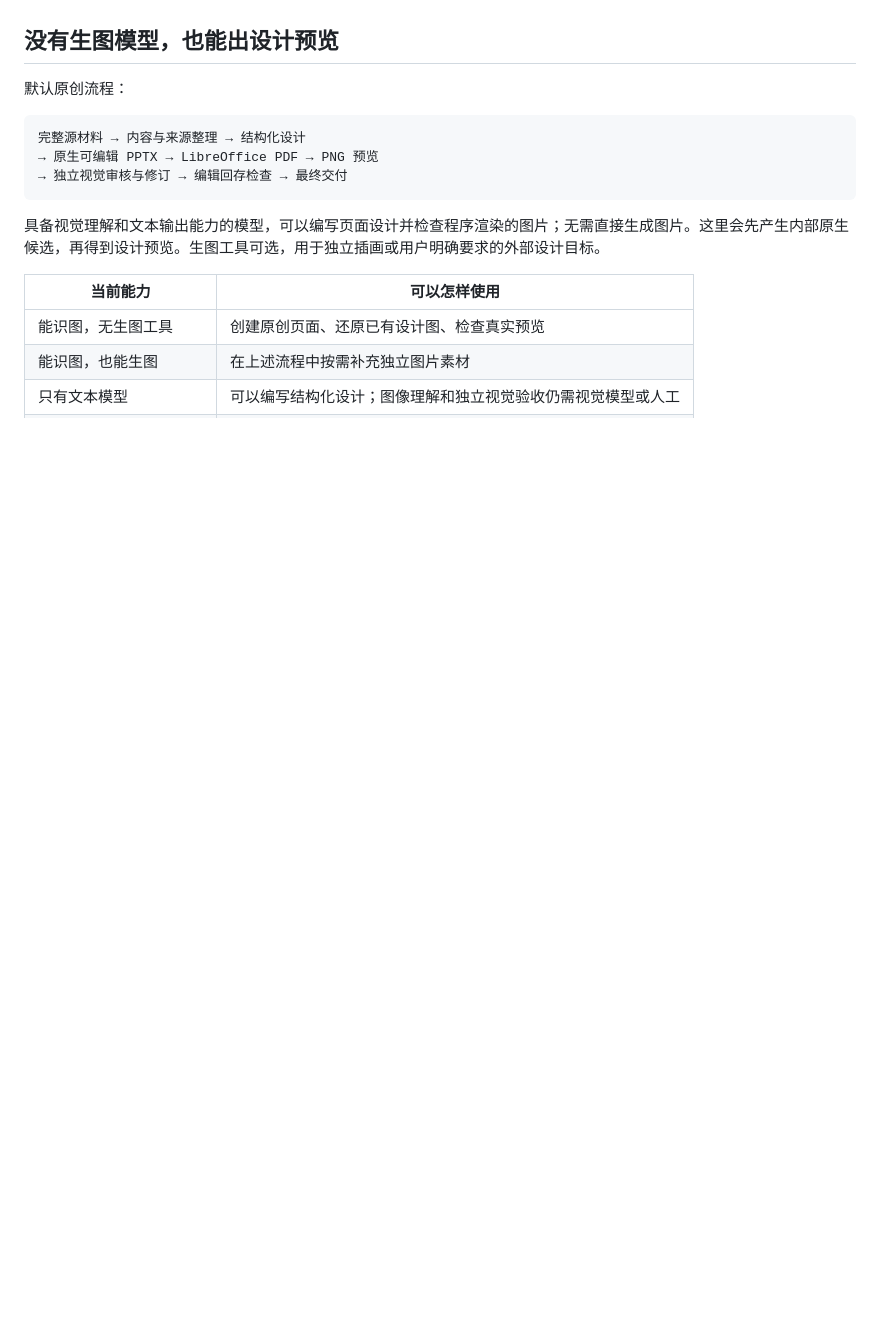
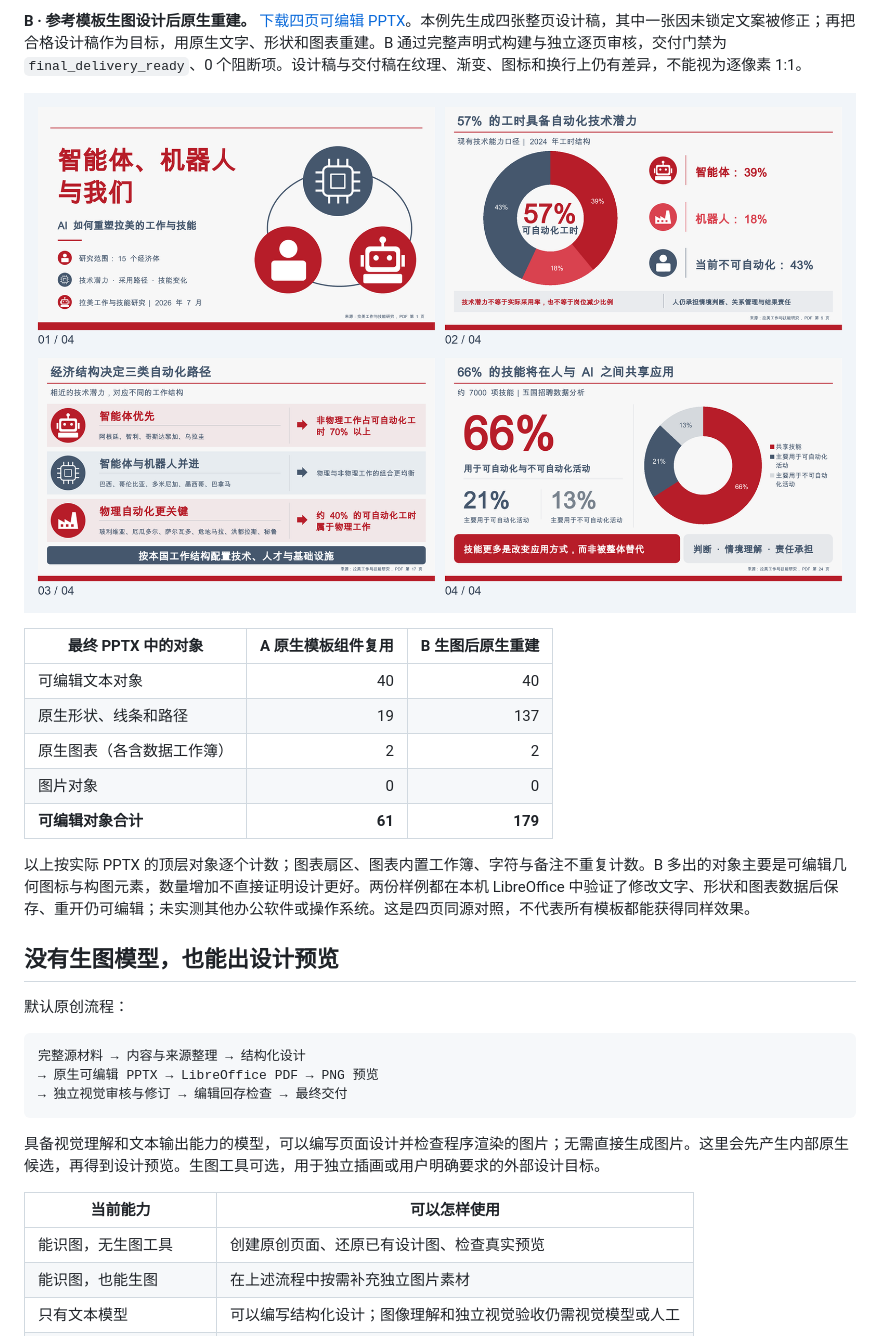
Before and after one commit to SkillMelody/PPT-Smith, a Markdown page: README.md, the part around the change printed below. Rendered like a GitHub page; pictures changed too: assets/samples/v5.1-template-image-guided-4page-2col-overview.png (added); blank space fills up the shorter version.

```diff
--- a/README.md
+++ b/README.md
@@ -27,3 +42,16 @@
+**B · 参考模板生图设计后原生重建。** [下载四页可编辑 PPTX](assets/samples/v5.1-template-image-guided-4page.pptx)。本例先生成四张整页设计稿，其中一张因未锁定文案被修正；再把合格设计稿作为目标，用原生文字、形状和图表重建。B 通过完整声明式构建与独立逐页审核，交付门禁为 `final_delivery_ready`、0 个阻断项。设计稿与交付稿在纹理、渐变、图标和换行上仍有差异，不能视为逐像素 1:1。
+
+![B：模板风格生图设计并重建的四页 PPT 实际渲染，两列总览](assets/samples/v5.1-template-image-guided-4page-2col-overview.png)
+
+| 最终 PPTX 中的对象 | A 原生模板组件复用 | B 生图后原生重建 |
+| --- | ---: | ---: |
+| 可编辑文本对象 | 40 | 40 |
+| 原生形状、线条和路径 | 19 | 137 |
+| 原生图表（各含数据工作簿） | 2 | 2 |
+| 图片对象 | 0 | 0 |
+| **可编辑对象合计** | **61** | **179** |
+
+以上按实际 PPTX 的顶层对象逐个计数；图表扇区、图表内置工作簿、字符与备注不重复计数。B 多出的对象主要是可编辑几何图标与构图元素，数量增加不直接证明设计更好。两份样例都在本机 LibreOffice 中验证了修改文字、形状和图表数据后保存、重开仍可编辑；未实测其他办公软件或操作系统。这是四页同源对照，不代表所有模板都能获得同样效果。
 
 ## 没有生图模型，也能出设计预览
 
```
Also changed, not shown: other parts of README.md (+43 -7 lines), assets/samples/v5.1-template-native-4page-2col-overview.png (added), 2 other files.
